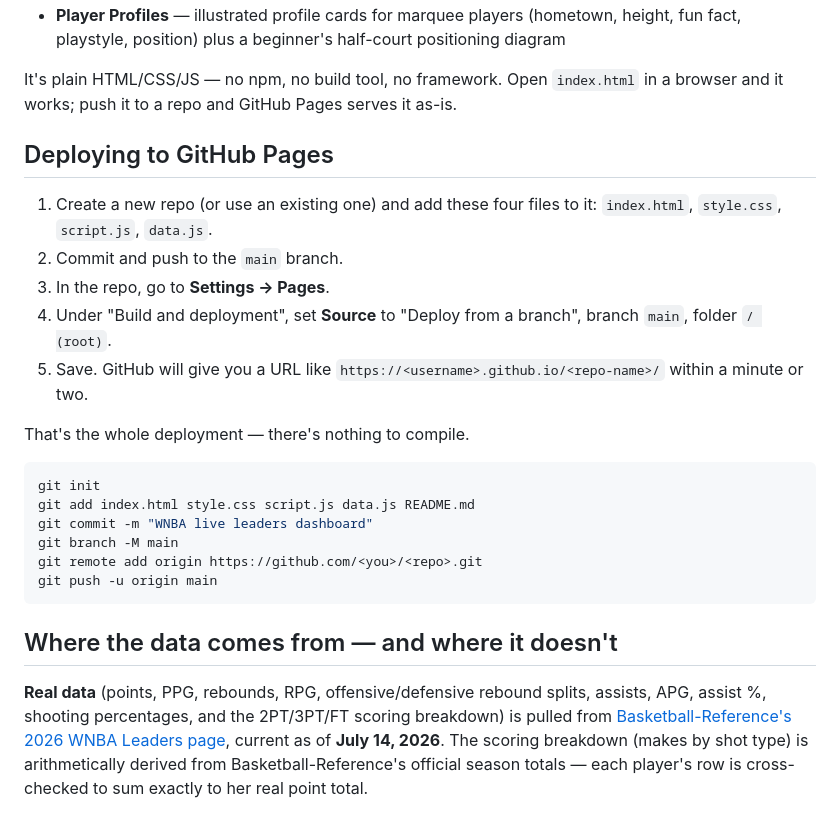
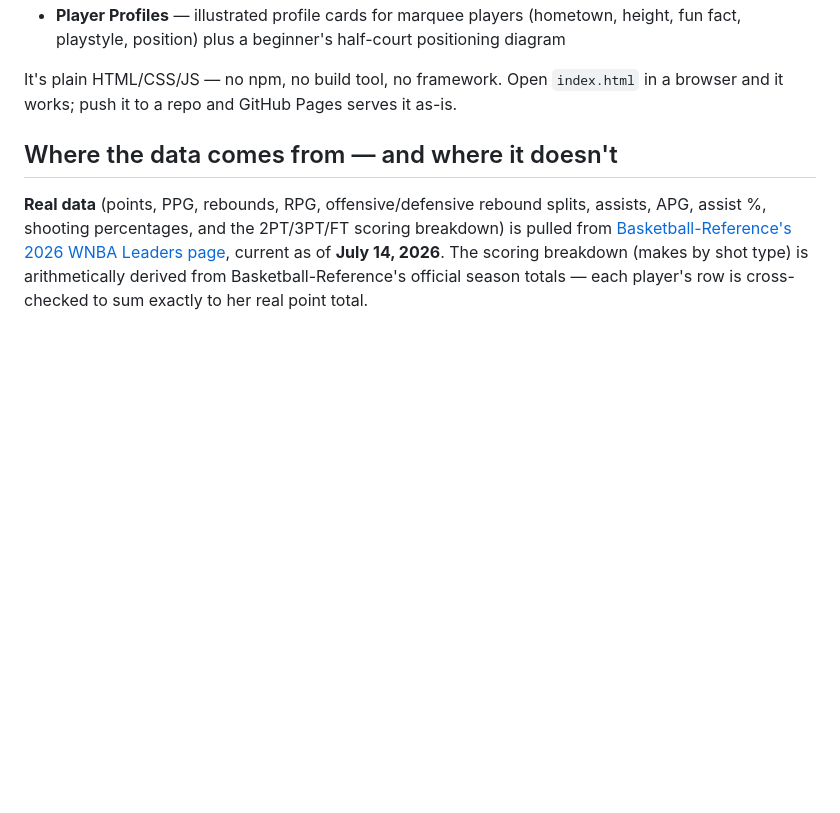
Before and after one commit to zcaggins/WNBAStatTracker, a Markdown page: wnba-tracker 3/README.md, the part around the change. Drawn GitHub-style; blank space fills up the shorter version.

````diff
--- a/wnba-tracker 3/README.md
+++ b/wnba-tracker 3/README.md
@@ -13,26 +13,6 @@ A static, no-build-step dashboard tracking WNBA statistical leaders:
 - **Player Profiles** — illustrated profile cards for marquee players (hometown, height, fun fact, playstyle, position) plus a beginner's half-court positioning diagram
 
 It's plain HTML/CSS/JS — no npm, no build tool, no framework. Open `index.html` in a browser and it works; push it to a repo and GitHub Pages serves it as-is.
-
-## Deploying to GitHub Pages
-
-1. Create a new repo (or use an existing one) and add these four files to it:
-   `index.html`, `style.css`, `script.js`, `data.js`.
-2. Commit and push to the `main` branch.
-3. In the repo, go to **Settings → Pages**.
-4. Under "Build and deployment", set **Source** to "Deploy from a branch", branch `main`, folder `/ (root)`.
-5. Save. GitHub will give you a URL like `https://<username>.github.io/<repo-name>/` within a minute or two.
-
-That's the whole deployment — there's nothing to compile.
-
-```bash
-git init
-git add index.html style.css script.js data.js README.md
-git commit -m "WNBA live leaders dashboard"
-git branch -M main
-git remote add origin https://github.com/<you>/<repo>.git
-git push -u origin main
-```
 
 ## Where the data comes from — and where it doesn't
 
````
